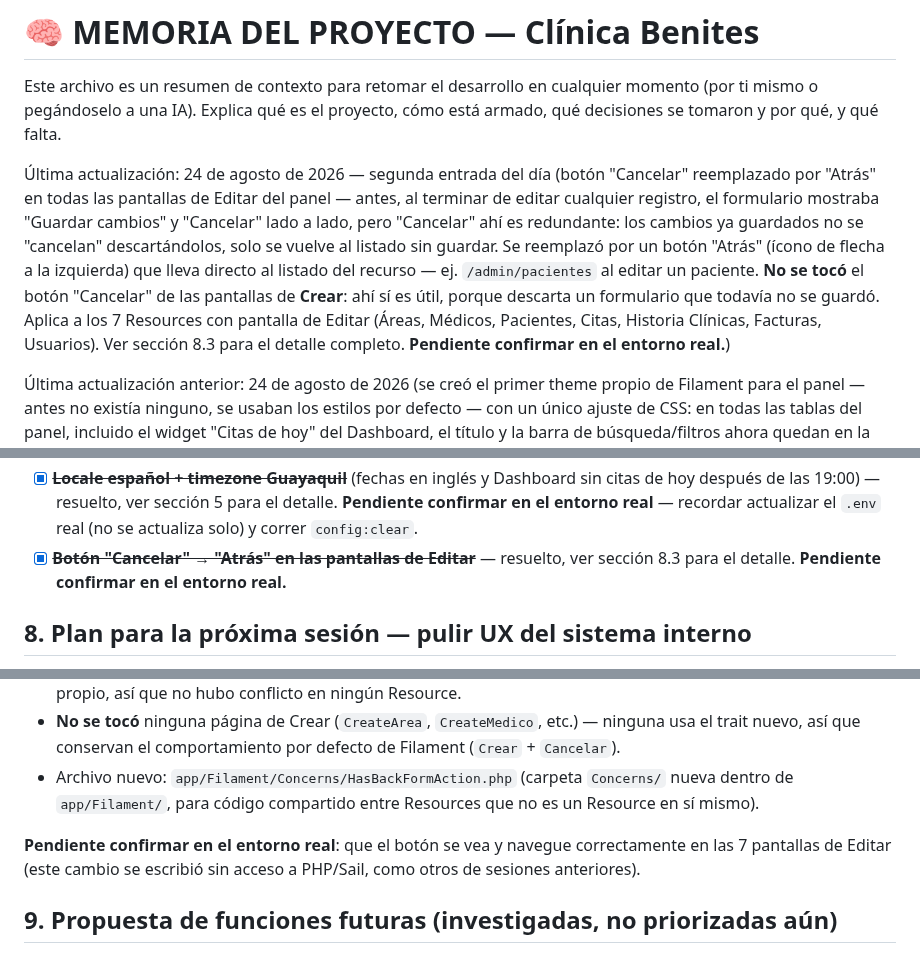
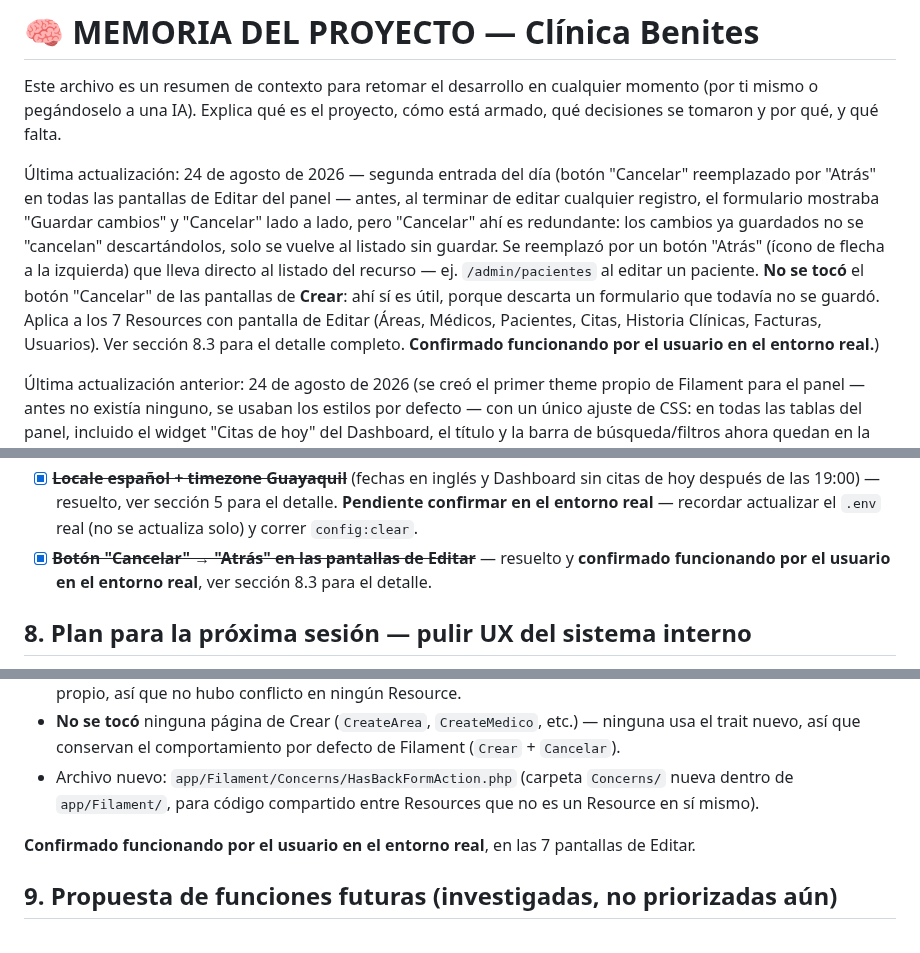
Before and after one commit to isra16class-byte/clinica-benites, a Markdown page: MEMORIA.md, 3 parts joined by grey strips. Rendered like a GitHub page.

Commit message:
Confirmar en MEMORIA.md/CHANGELOG.md: botón Atrás en pantallas de Editar probado en el entorno real

```diff
--- a/MEMORIA.md
+++ b/MEMORIA.md
@@ -2,7 +2,7 @@
 
 Este archivo es un resumen de contexto para retomar el desarrollo en cualquier momento (por ti mismo o pegándoselo a una IA). Explica qué es el proyecto, cómo está armado, qué decisiones se tomaron y por qué, y qué falta.
 
-Última actualización: 24 de agosto de 2026 — segunda entrada del día (botón "Cancelar" reemplazado por "Atrás" en todas las pantallas de Editar del panel — antes, al terminar de editar cualquier registro, el formulario mostraba "Guardar cambios" y "Cancelar" lado a lado, pero "Cancelar" ahí es redundante: los cambios ya guardados no se "cancelan" descartándolos, solo se vuelve al listado sin guardar. Se reemplazó por un botón "Atrás" (ícono de flecha a la izquierda) que lleva directo al listado del recurso — ej. `/admin/pacientes` al editar un paciente. **No se tocó** el botón "Cancelar" de las pantallas de **Crear**: ahí sí es útil, porque descarta un formulario que todavía no se guardó. Aplica a los 7 Resources con pantalla de Editar (Áreas, Médicos, Pacientes, Citas, Historia Clínicas, Facturas, Usuarios). Ver sección 8.3 para el detalle completo. **Pendiente confirmar en el entorno real.**)
+Última actualización: 24 de agosto de 2026 — segunda entrada del día (botón "Cancelar" reemplazado por "Atrás" en todas las pantallas de Editar del panel — antes, al terminar de editar cualquier registro, el formulario mostraba "Guardar cambios" y "Cancelar" lado a lado, pero "Cancelar" ahí es redundante: los cambios ya guardados no se "cancelan" descartándolos, solo se vuelve al listado sin guardar. Se reemplazó por un botón "Atrás" (ícono de flecha a la izquierda) que lleva directo al listado del recurso — ej. `/admin/pacientes` al editar un paciente. **No se tocó** el botón "Cancelar" de las pantallas de **Crear**: ahí sí es útil, porque descarta un formulario que todavía no se guardó. Aplica a los 7 Resources con pantalla de Editar (Áreas, Médicos, Pacientes, Citas, Historia Clínicas, Facturas, Usuarios). Ver sección 8.3 para el detalle completo. **Confirmado funcionando por el usuario en el entorno real.**)
 
 Última actualización anterior: 24 de agosto de 2026 (se creó el primer theme propio de Filament para el panel — antes no existía ninguno, se usaban los estilos por defecto — con un único ajuste de CSS: en todas las tablas del panel, incluido el widget "Citas de hoy" del Dashboard, el título y la barra de búsqueda/filtros ahora quedan en la misma fila en vez de dos filas apiladas, que es el comportamiento de fábrica de Filament. Al confirmarlo en el entorno real apareció un efecto secundario en la tabla de Citas — sus filtros rápidos dejaban un hueco vacío por usar un layout distinto al resto (`AboveContentCollapsible`) — corregido cambiándolos a `Dropdown` (mismo patrón que Usuarios), sin tocar la lógica de los filtros. **Ambos cambios confirmados funcionando por el usuario en el entorno real.** Ver sección 8.2 para el detalle completo, incluyendo por qué se descartó tanto dejarlo como estaba como forkear la plantilla Blade completa de la tabla).
 
@@ -173,7 +173,7 @@ facturas
 - [x] ~~**Branding del panel** (nombre, colores, logo, favicon)~~ — resuelto y **confirmado funcionando por el usuario en el entorno real** (logo, nombre "Clínica Benites" y color turquesa OK). Se intentó un ajuste extra con sidebar oscuro que se complicó en la prueba real (texto invisible, no se pudo depurar sin acceso a inspeccionar el DOM en vivo) y se descartó a pedido del usuario — ver sección 8.1 para el detalle completo. Quedó simplificado a un tinte celeste claro de fondo en el sidebar, sin tocar el color del texto (se usa el gris default de Filament). **Pendiente confirmar en el entorno real que esta versión simplificada se ve bien.**
 - [x] ~~**Filtrar "mis pacientes" para el rol médico**~~ — **resuelto y confirmado funcionando por el usuario en el entorno real** (ver sección 10 para el detalle), incluyendo el fix del bug de `medico_id` al cambiar el rol de un usuario.
 - [x] ~~**Locale español + timezone Guayaquil**~~ (fechas en inglés y Dashboard sin citas de hoy después de las 19:00) — resuelto, ver sección 5 para el detalle. **Pendiente confirmar en el entorno real** — recordar actualizar el `.env` real (no se actualiza solo) y correr `config:clear`.
-- [x] ~~**Botón "Cancelar" → "Atrás" en las pantallas de Editar**~~ — resuelto, ver sección 8.3 para el detalle. **Pendiente confirmar en el entorno real.**
+- [x] ~~**Botón "Cancelar" → "Atrás" en las pantallas de Editar**~~ — resuelto y **confirmado funcionando por el usuario en el entorno real**, ver sección 8.3 para el detalle.
 
 ## 8. Plan para la próxima sesión — pulir UX del sistema interno
 
@@ -257,7 +257,7 @@ A pedido del usuario, se personalizó el panel de Filament (antes con los defaul
 - **No se tocó** ninguna página de Crear (`CreateArea`, `CreateMedico`, etc.) — ninguna usa el trait nuevo, así que conservan el comportamiento por defecto de Filament (`Crear` + `Cancelar`).
 - Archivo nuevo: `app/Filament/Concerns/HasBackFormAction.php` (carpeta `Concerns/` nueva dentro de `app/Filament/`, para código compartido entre Resources que no es un Resource en sí mismo).
 
-**Pendiente confirmar en el entorno real**: que el botón se vea y navegue correctamente en las 7 pantallas de Editar (este cambio se escribió sin acceso a PHP/Sail, como otros de sesiones anteriores).
+**Confirmado funcionando por el usuario en el entorno real**, en las 7 pantallas de Editar.
 
 ## 9. Propuesta de funciones futuras (investigadas, no priorizadas aún)
 
```
Also changed, not shown: CHANGELOG.md (+1 -1 lines).
